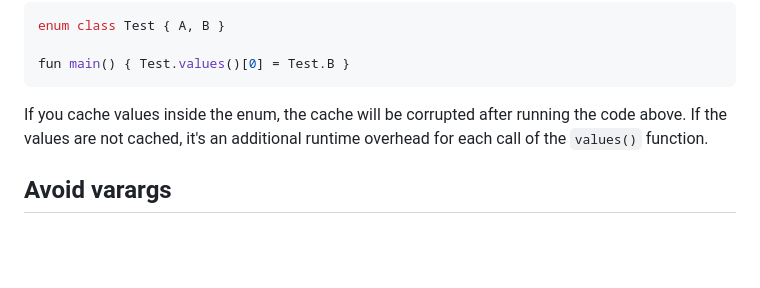
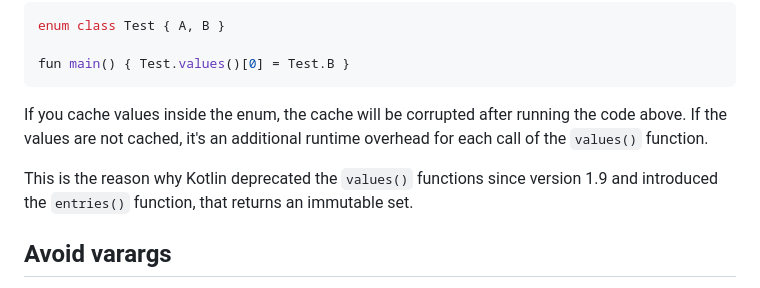
Before and after one commit to Kotlin/api-guidelines, a Markdown page: docs/topics/jvm-api-guidelines-predictability.md, the part around the change. Drawn GitHub-style; blank space fills up the shorter version.

Commit message:
Updates the `predictability` section to give an example of `values()` function deprecation

```diff
--- a/docs/topics/jvm-api-guidelines-predictability.md
+++ b/docs/topics/jvm-api-guidelines-predictability.md
@@ -169,6 +169,9 @@ fun main() { Test.values()[0] = Test.B }
 If you cache values inside the enum, the cache will be corrupted after running the code above. If the values are not
 cached, it's an additional runtime overhead for each call of the `values()` function.
 
+This is the reason why Kotlin deprecated the `values()` functions since version 1.9 and introduced the `entries()`
+function, that returns an immutable set.
+
 ## Avoid varargs
 
 A `vararg` – [variable number of arguments](functions.md#variable-number-of-arguments-varargs) – works as an array
```
